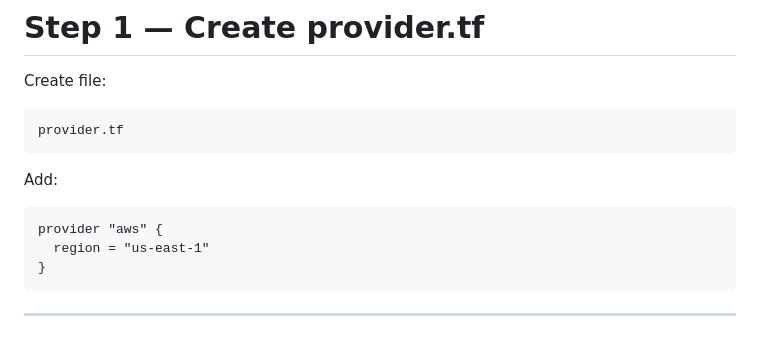
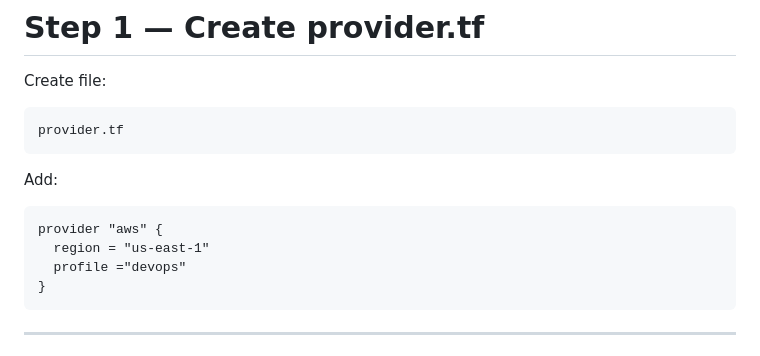
Before and after one commit to ramashanker87/ramashanker, a Markdown page: Day13/Day13_Lab.md, the part around the change. Rendered like a GitHub page.

Commit message:
Day13 materials

````diff
--- a/Day13/Day13_Lab.md
+++ b/Day13/Day13_Lab.md
@@ -111,6 +111,7 @@ Add:
 ```hcl
 provider "aws" {
   region = "us-east-1"
+  profile ="devops"
 }
 ```
 
````
